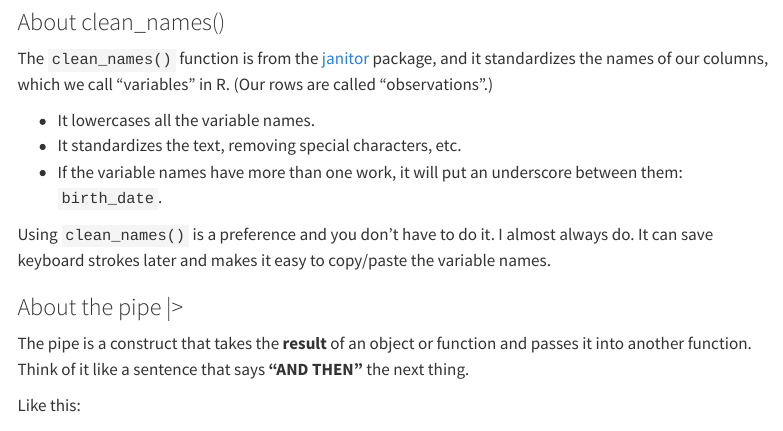
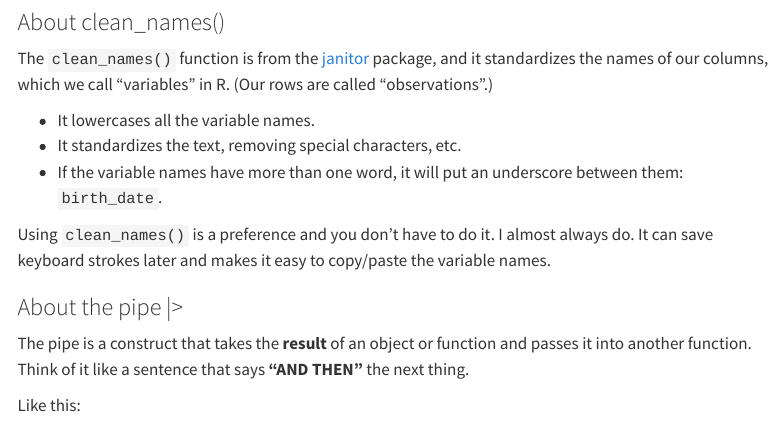
Before and after one commit to critmcdonald/chj-test, a Quarto document (lesson-day1-02-clean.qmd): the page in a window 1100 px wide, from 3640 px down. Rendered offline with R 4.5, knitr and Pandoc in place of Quarto, with nearby package versions; some code elsewhere in the file could not run offline; menus at the side of the page are left out; column names are cleaned by a stand-in for the janitor package.

Commit message:
checking remote

```diff
--- a/lesson-day1-02-clean.qmd
+++ b/lesson-day1-02-clean.qmd
@@ -136,7 +136,7 @@ The `clean_names()` function is from the [janitor](https://cran.r-project.org/we
 
 - It lowercases all the variable names.
 - It standardizes the text, removing special characters, etc.
-- If the variable names have more than one work, it will put an underscore between them: `birth_date`.
+- If the variable names have more than one word, it will put an underscore between them: `birth_date`.
 
 Using `clean_names()` is a preference and you don't have to do it. I almost always do. It can save keyboard strokes later and makes it easy to copy/paste the variable names.
 
```
Also changed, not shown: resources/projects.qmd (+4 -0 lines), README.md, docs/search.json, 2 other files.
